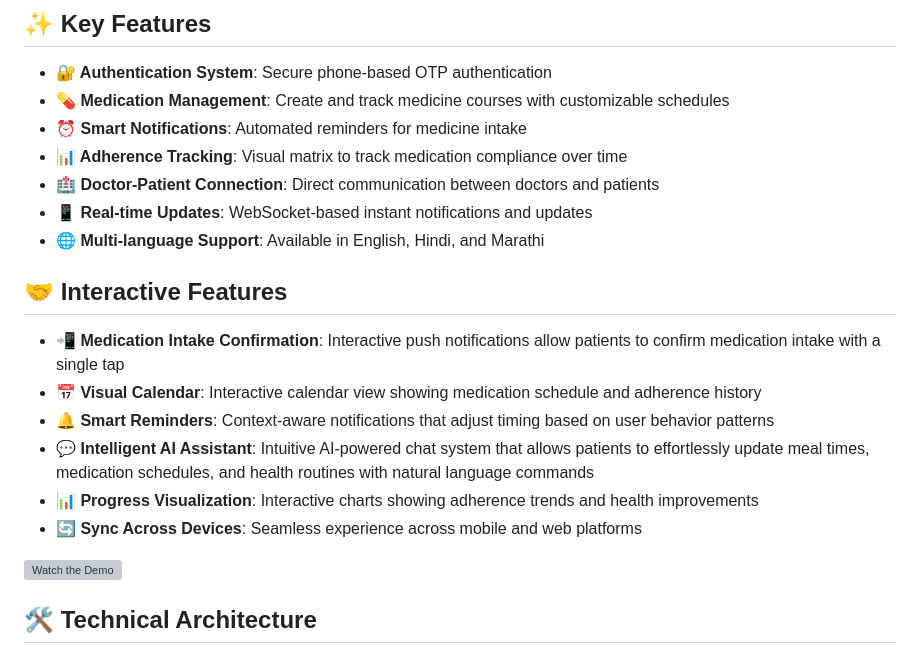
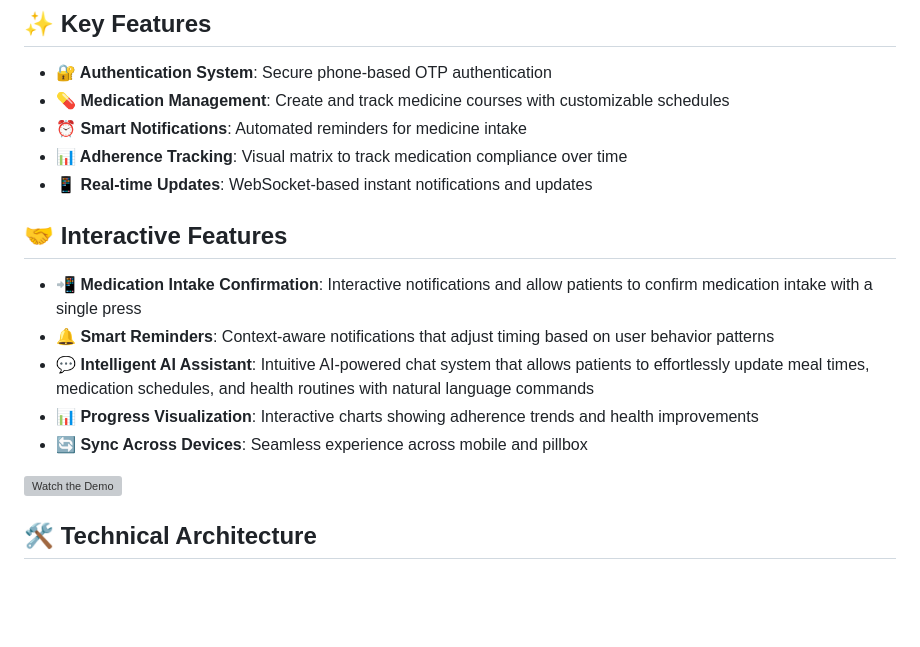
Before and after one commit to Prajwalchin/Medicine-Adherence-System, a Markdown page: README.md, the part around the change printed below. Rendered like a GitHub page; blank space fills up the shorter version; grey boxes are pictures that could not be loaded.

```diff
--- a/README.md
+++ b/README.md
@@ -14,18 +14,15 @@ HealthMobi is a comprehensive healthcare platform that bridges the gap between d
 - **💊 Medication Management**: Create and track medicine courses with customizable schedules
 - **⏰ Smart Notifications**: Automated reminders for medicine intake
 - **📊 Adherence Tracking**: Visual matrix to track medication compliance over time
-- **🏥 Doctor-Patient Connection**: Direct communication between doctors and patients
 - **📱 Real-time Updates**: WebSocket-based instant notifications and updates
-- **🌐 Multi-language Support**: Available in English, Hindi, and Marathi
 
 ## 🤝 Interactive Features
 
-- **📲 Medication Intake Confirmation**: Interactive push notifications allow patients to confirm medication intake with a single tap
-- **📅 Visual Calendar**: Interactive calendar view showing medication schedule and adherence history
+- **📲 Medication Intake Confirmation**: Interactive notifications and allow patients to confirm medication intake with a single press
 - **🔔 Smart Reminders**: Context-aware notifications that adjust timing based on user behavior patterns
 - **💬 Intelligent AI Assistant**: Intuitive AI-powered chat system that allows patients to effortlessly update meal times, medication schedules, and health routines with natural language commands
 - **📊 Progress Visualization**: Interactive charts showing adherence trends and health improvements
-- **🔄 Sync Across Devices**: Seamless experience across mobile and web platforms
+- **🔄 Sync Across Devices**: Seamless experience across mobile and pillbox
 
 
 
```
Also changed, not shown: other parts of README.md (+8 -12 lines).
